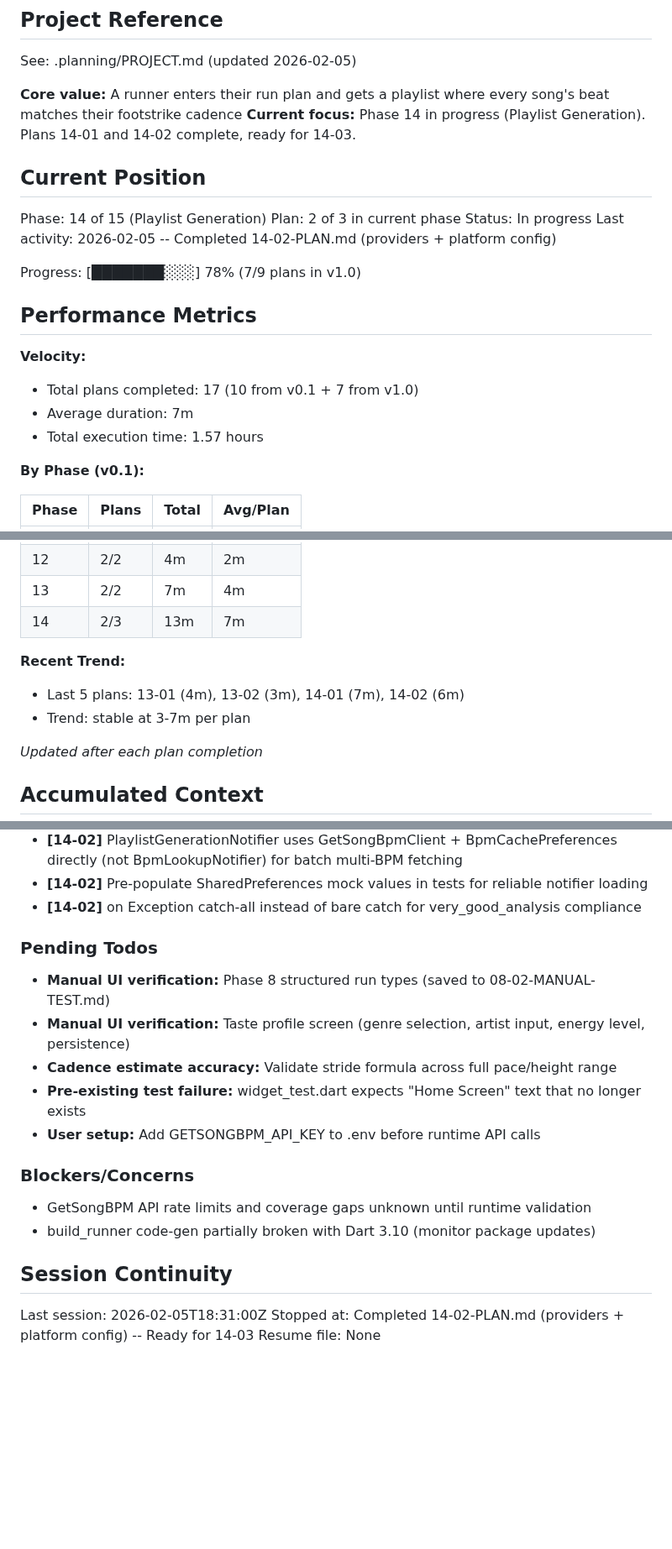
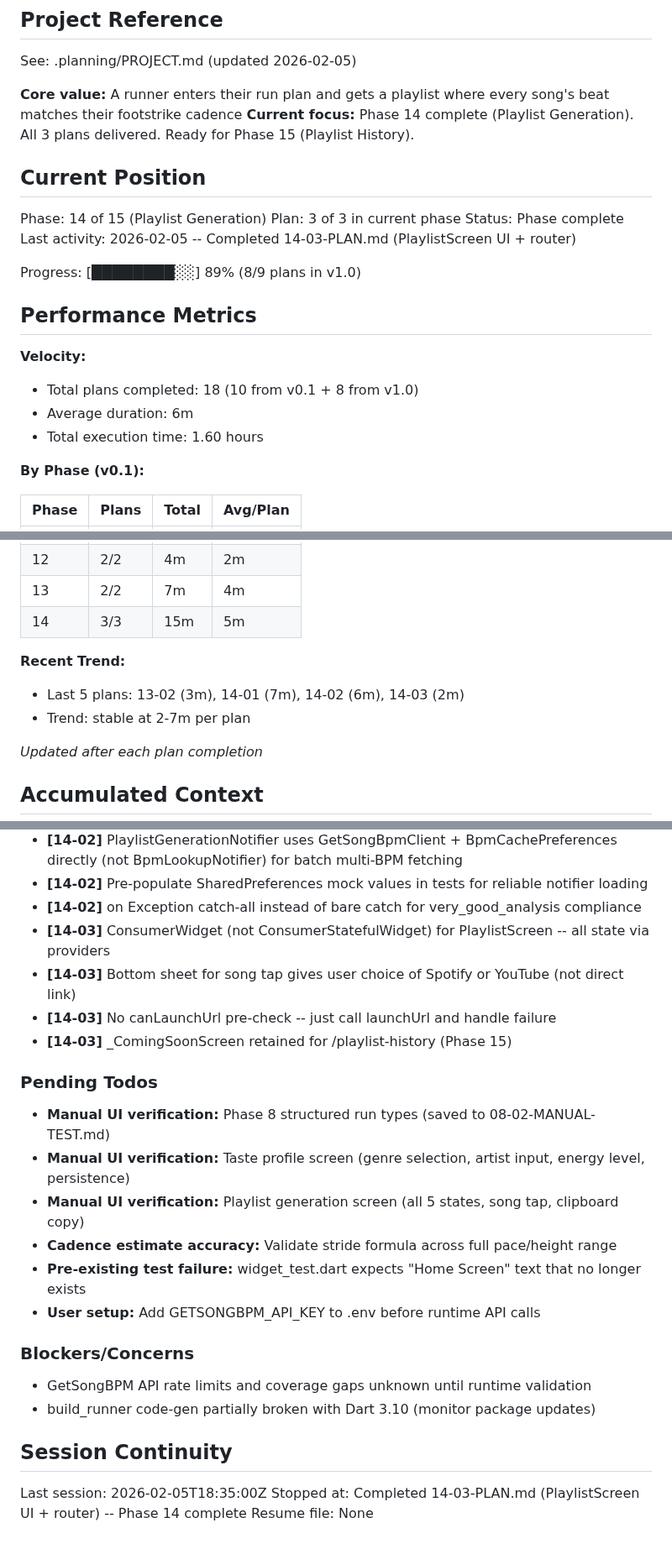
Before and after one commit to Looney-tic/running-playlist-ai, a Markdown page: .planning/STATE.md, 3 parts joined by grey strips. Shown at 84% size. Rendered like a GitHub page; blank space fills up the shorter version.

Commit message:
docs(14-03): complete PlaylistScreen UI plan
Tasks completed: 2/2
- Task 1: Create PlaylistScreen with full generation UI
- Task 2: Update router to use PlaylistScreen

SUMMARY: .planning/phases/14-playlist-generation/14-03-SUMMARY.md

Co-Authored-By: Claude Opus 4.5 <noreply@anthropic.com>

```diff
--- a/.planning/STATE.md
+++ b/.planning/STATE.md
@@ -5,23 +5,23 @@
 See: .planning/PROJECT.md (updated 2026-02-05)
 
 **Core value:** A runner enters their run plan and gets a playlist where every song's beat matches their footstrike cadence
-**Current focus:** Phase 14 in progress (Playlist Generation). Plans 14-01 and 14-02 complete, ready for 14-03.
+**Current focus:** Phase 14 complete (Playlist Generation). All 3 plans delivered. Ready for Phase 15 (Playlist History).
 
 ## Current Position
 
 Phase: 14 of 15 (Playlist Generation)
-Plan: 2 of 3 in current phase
-Status: In progress
-Last activity: 2026-02-05 -- Completed 14-02-PLAN.md (providers + platform config)
+Plan: 3 of 3 in current phase
+Status: Phase complete
+Last activity: 2026-02-05 -- Completed 14-03-PLAN.md (PlaylistScreen UI + router)
 
-Progress: [███████░░░] 78% (7/9 plans in v1.0)
+Progress: [████████░░] 89% (8/9 plans in v1.0)
 
 ## Performance Metrics
 
 **Velocity:**
-- Total plans completed: 17 (10 from v0.1 + 7 from v1.0)
-- Average duration: 7m
-- Total execution time: 1.57 hours
+- Total plans completed: 18 (10 from v0.1 + 8 from v1.0)
+- Average duration: 6m
+- Total execution time: 1.60 hours
 
 **By Phase (v0.1):**
 
@@ -39,11 +39,11 @@ Progress: [███████░░░] 78% (7/9 plans in v1.0)
 | 11 | 1/1 | 1m | 1m |
 | 12 | 2/2 | 4m | 2m |
 | 13 | 2/2 | 7m | 4m |
-| 14 | 2/3 | 13m | 7m |
+| 14 | 3/3 | 15m | 5m |
 
 **Recent Trend:**
-- Last 5 plans: 13-01 (4m), 13-02 (3m), 14-01 (7m), 14-02 (6m)
-- Trend: stable at 3-7m per plan
+- Last 5 plans: 13-02 (3m), 14-01 (7m), 14-02 (6m), 14-03 (2m)
+- Trend: stable at 2-7m per plan
 
 *Updated after each plan completion*
 
@@ -75,11 +75,16 @@ Recent decisions affecting current work:
 - **[14-02]** PlaylistGenerationNotifier uses GetSongBpmClient + BpmCachePreferences directly (not BpmLookupNotifier) for batch multi-BPM fetching
 - **[14-02]** Pre-populate SharedPreferences mock values in tests for reliable notifier loading
 - **[14-02]** on Exception catch-all instead of bare catch for very_good_analysis compliance
+- **[14-03]** ConsumerWidget (not ConsumerStatefulWidget) for PlaylistScreen -- all state via providers
+- **[14-03]** Bottom sheet for song tap gives user choice of Spotify or YouTube (not direct link)
+- **[14-03]** No canLaunchUrl pre-check -- just call launchUrl and handle failure
+- **[14-03]** _ComingSoonScreen retained for /playlist-history (Phase 15)
 
 ### Pending Todos
 
 - **Manual UI verification:** Phase 8 structured run types (saved to 08-02-MANUAL-TEST.md)
 - **Manual UI verification:** Taste profile screen (genre selection, artist input, energy level, persistence)
+- **Manual UI verification:** Playlist generation screen (all 5 states, song tap, clipboard copy)
 - **Cadence estimate accuracy:** Validate stride formula across full pace/height range
 - **Pre-existing test failure:** widget_test.dart expects "Home Screen" text that no longer exists
 - **User setup:** Add GETSONGBPM_API_KEY to .env before runtime API calls
@@ -91,6 +96,6 @@ Recent decisions affecting current work:
 
 ## Session Continuity
 
-Last session: 2026-02-05T18:31:00Z
-Stopped at: Completed 14-02-PLAN.md (providers + platform config) -- Ready for 14-03
+Last session: 2026-02-05T18:35:00Z
+Stopped at: Completed 14-03-PLAN.md (PlaylistScreen UI + router) -- Phase 14 complete
 Resume file: None
```
Also changed, not shown: 1 other file.
